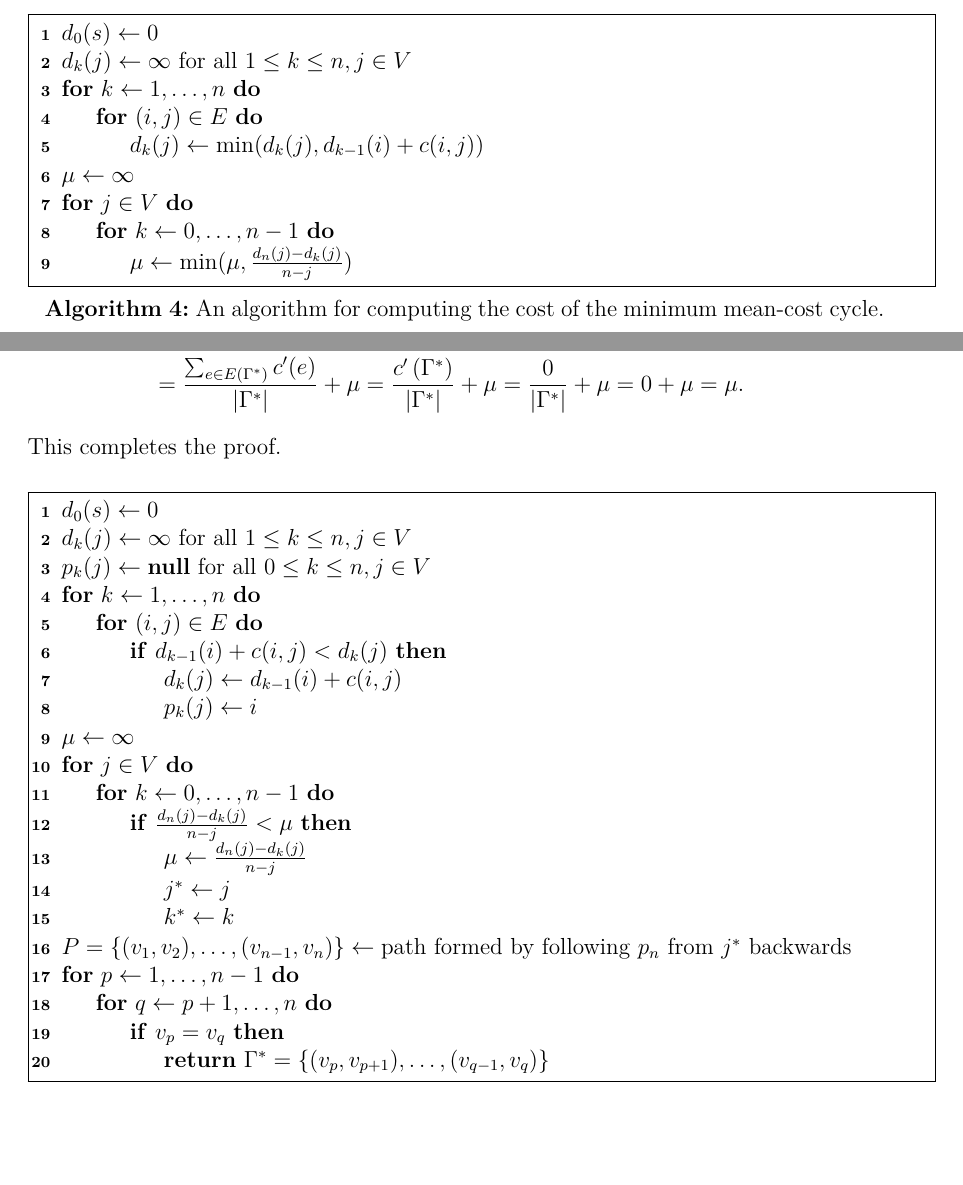
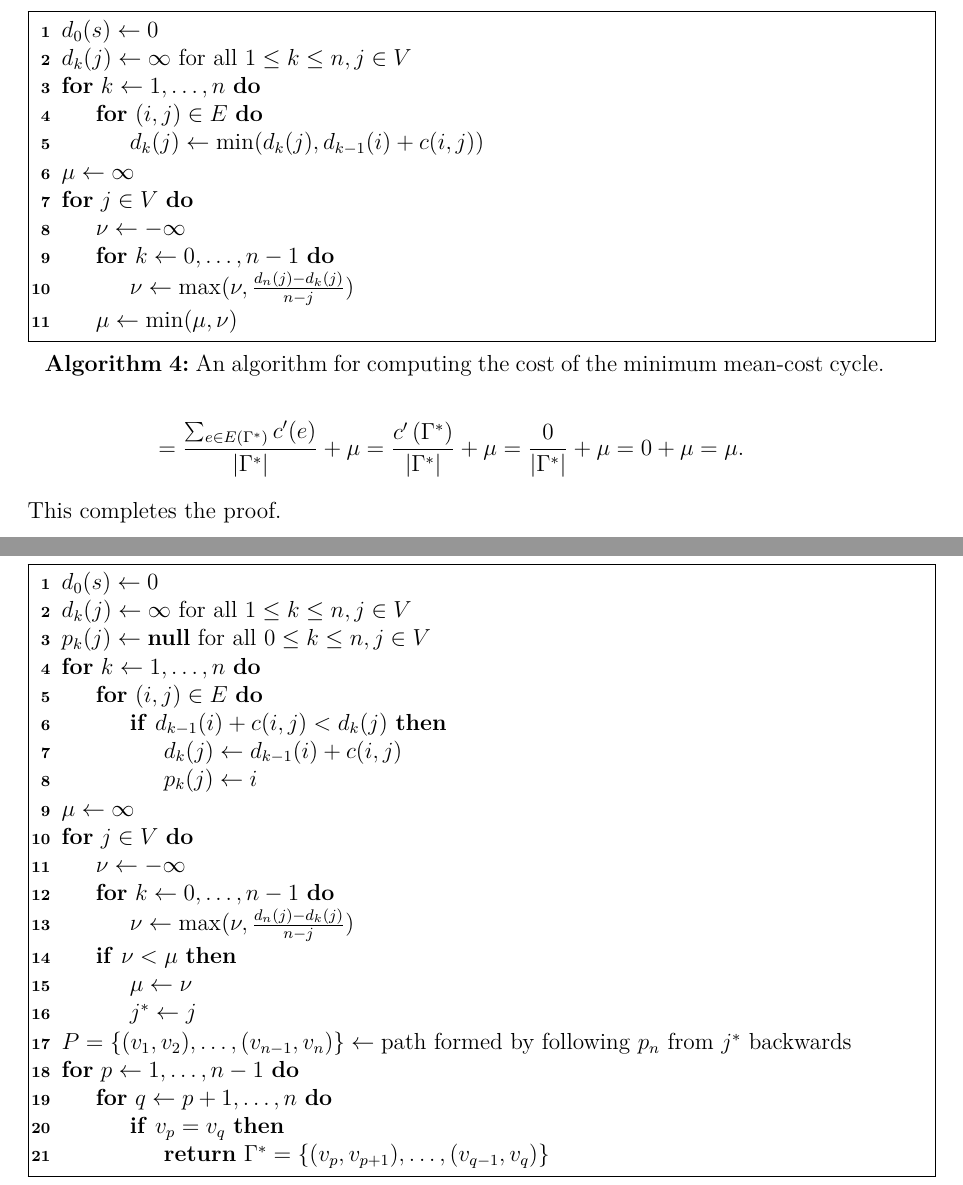
Before and after one commit to yuchong-pan/networkflowalgs, a LaTeX document (solutions.tex): two parts of pages 4 and 5 of 5 before the commit and two parts of pages 5 and 6 of 6 after it, joined at a grey line, cut so that both start at the same text, the shorter picture padded with empty space. Compiled offline with pdfLaTeX.

Commit message:
Updated Exercise 1.4

```diff
--- a/solutions.tex
+++ b/solutions.tex
@@ -181,9 +181,11 @@
     }
     $\mu \leftarrow \infty$ \\
     \For{$j \in V$}{
+      $\nu \leftarrow -\infty$ \\
       \For{$k \leftarrow 0, \ldots, n - 1$}{
-        $\mu \leftarrow \min(\mu, \frac{d_n(j) - d_k(j)}{n - j})$
+        $\nu \leftarrow \max(\nu, \frac{d_n(j) - d_k(j)}{n - j})$
       }
+      $\mu \leftarrow \min(\mu, \nu)$
     }
     \caption{An algorithm for computing the cost of the minimum mean-cost cycle.}
     \label{alg:min-mean-cost-cycle-value}
@@ -215,12 +217,14 @@
     }
     $\mu \leftarrow \infty$ \\
     \For{$j \in V$}{
+      $\nu \leftarrow -\infty$ \\
       \For{$k \leftarrow 0, \ldots, n - 1$}{
-        \If{$\frac{d_n(j) - d_k(j)}{n - j} < \mu$}{
-          $\mu \leftarrow \frac{d_n(j) - d_k(j)}{n - j}$ \\
-          $j^* \leftarrow j$ \\
-          $k^* \leftarrow k$
-        }
+        $\nu \leftarrow \max(\nu, \frac{d_n(j) - d_k(j)}{n - j})$
+      }
+      \If{$\nu < \mu$}
+      {
+        $\mu \leftarrow \nu$ \\
+        $j^* \leftarrow j$
       }
     }
     $P = \{ (v_1, v_2), \ldots, (v_{n - 1}, v_n) \} \leftarrow \text{path formed by following $p_n$ from $j^*$ backwards}$ \\
```
Also changed, not shown: solutions.pdf.
